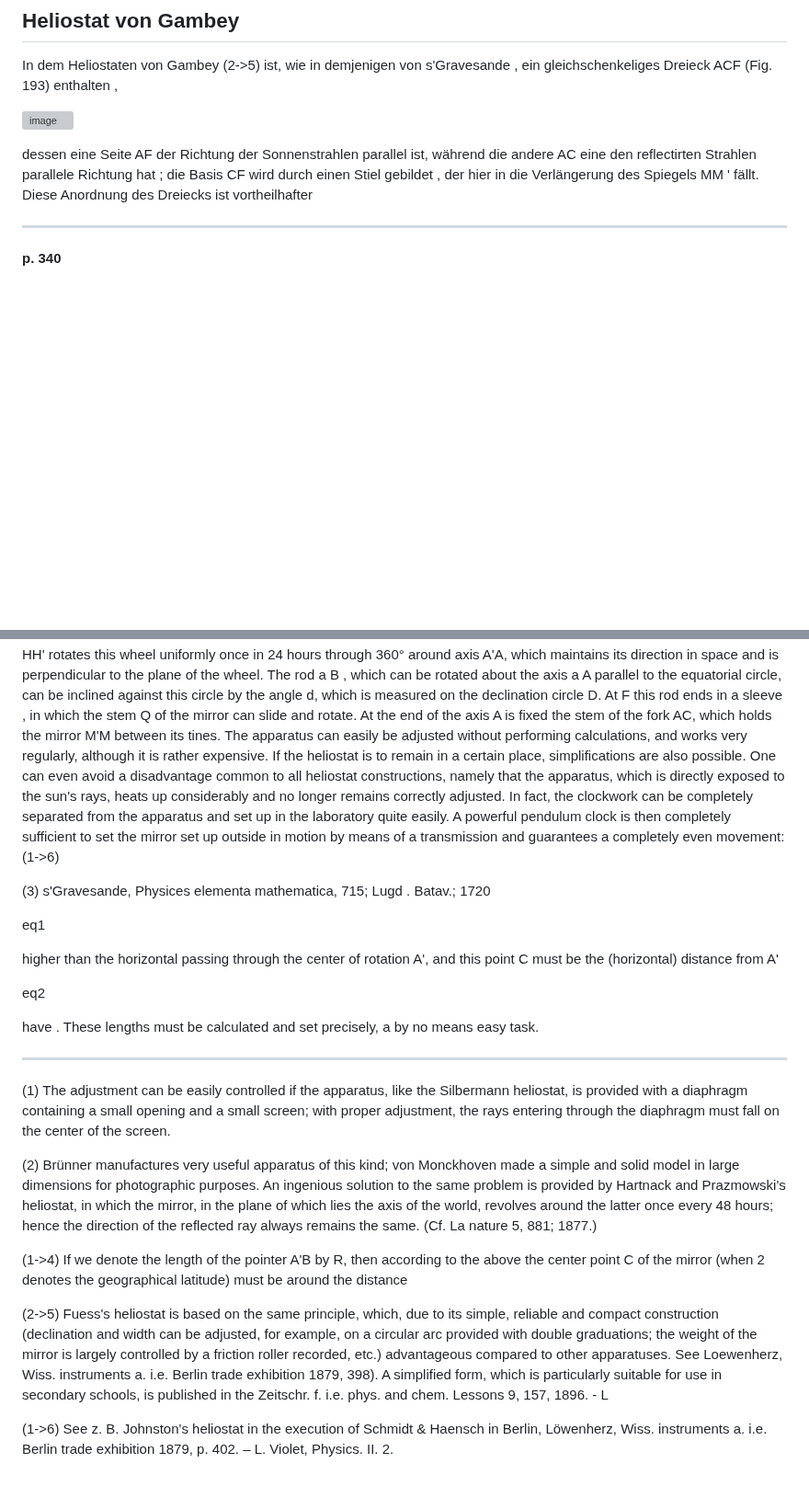
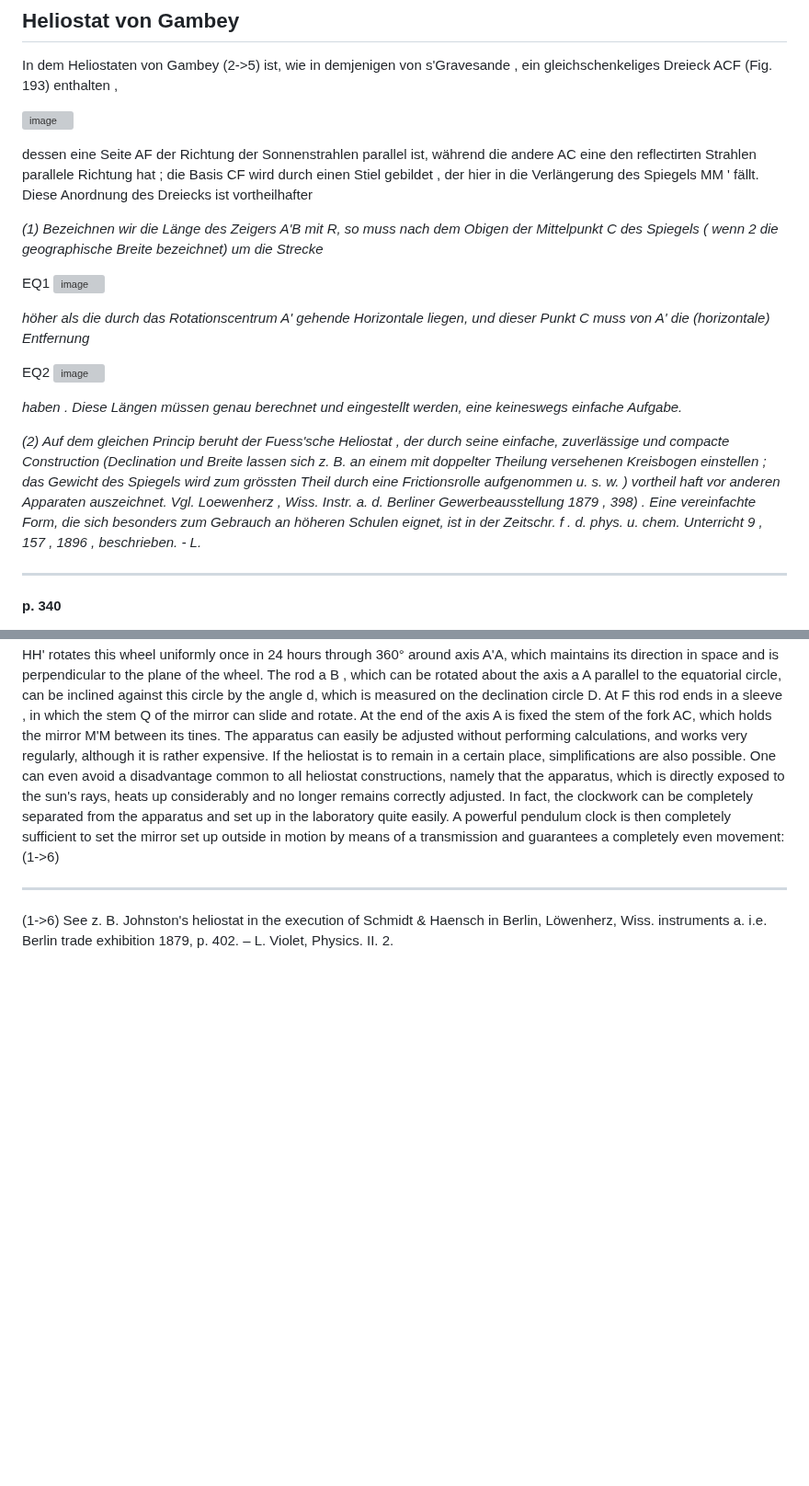
Before and after one commit to jumpjack/heliostat, a Markdown page: Lehrbuch der Physik: Th Akustik und Optik.md, 2 parts joined by grey strips. Shown at 92% size. Drawn GitHub-style; blank space fills up the shorter version; grey boxes are pictures that could not be loaded.

```diff
--- a/Lehrbuch der Physik: Th Akustik und Optik.md
+++ b/Lehrbuch der Physik: Th Akustik und Optik.md
@@ -79,6 +96,25 @@ In dem Heliostaten von Gambey (2->5) ist, wie in demjenigen von s'Gravesande , e
 ![image](https://user-images.githubusercontent.com/1620953/233353738-a1e984a0-93ff-453d-a722-eec0c3f3394b.png)
 
 dessen eine Seite AF der Richtung der Sonnenstrahlen parallel ist, während die andere AC eine den reflectirten Strahlen parallele Richtung hat ; die Basis CF wird durch einen Stiel gebildet , der hier in die Verlängerung des Spiegels MM ' fällt. Diese Anordnung des Dreiecks ist vortheilhafter
+
+
+
+_(1) Bezeichnen wir die Länge des Zeigers A'B mit R, so muss nach dem Obigen der Mittelpunkt C des Spiegels ( wenn 2 die geographische Breite bezeichnet) um die Strecke_
+
+EQ1 ![image](https://user-images.githubusercontent.com/1620953/233364613-787c8531-1ced-482b-9793-d942f77c5b7a.png)
+
+_höher als die durch das Rotationscentrum A' gehende Horizontale liegen, und dieser Punkt C muss von A' die (horizontale) Entfernung_
+
+EQ2 ![image](https://user-images.githubusercontent.com/1620953/233364649-823ebfcd-e3d1-4555-b8a4-adbc3e4ddf53.png)
+
+
+_haben . Diese Längen müssen genau berechnet und eingestellt werden,
+eine keineswegs einfache Aufgabe._
+
+
+_(2) Auf dem gleichen Princip beruht der Fuess'sche Heliostat , der durch seine einfache, zuverlässige und compacte Construction (Declination und Breite lassen sich z. B. an einem mit doppelter Theilung versehenen Kreisbogen einstellen ; das Gewicht des Spiegels wird zum grössten Theil durch eine Frictionsrolle aufgenommen u. s. w. ) vortheil haft vor anderen Apparaten auszeichnet. Vgl. Loewenherz , Wiss.
+Instr. a. d. Berliner Gewerbeausstellung 1879 , 398) . Eine vereinfachte Form, die sich besonders zum Gebrauch an höheren Schulen eignet, ist in der Zeitschr. f . d. phys. u. chem. Unterricht 9 , 157 , 1896 , beschrieben. - L._
+
 
 ---------------
 
@@ -240,31 +314,12 @@ The apparatus is shown in Fig. 194. The wheel EE', which can be rotated about th
 Clockwork HH' rotates this wheel uniformly once in 24 hours through 360° around axis A'A, which maintains its direction in space and is perpendicular to the plane of the wheel. The rod a B , which can be rotated about the axis a A parallel to the equatorial circle, can be inclined against this circle by the angle d, which is measured on the declination circle D.
 At F this rod ends in a sleeve , in which the stem Q of the mirror can slide and rotate. At the end of the axis A is fixed the stem of the fork AC, which holds the mirror M'M between its tines. The apparatus can easily be adjusted without performing calculations, and works very regularly, although it is rather expensive. If the heliostat is to remain in a certain place, simplifications are also possible. One can even avoid a disadvantage common to all heliostat constructions, namely that the apparatus, which is directly exposed to the sun's rays, heats up considerably and no longer remains correctly adjusted. In fact, the clockwork can be completely separated from the apparatus and set up in the laboratory quite easily. A powerful pendulum clock is then completely sufficient to set the mirror set up outside in motion by means of a transmission and guarantees a completely even movement: (1->6)
 
-(3) s'Gravesande, Physices elementa mathematica, 715; Lugd .
-Batav.; 1720
-
-eq1
-
-higher than the horizontal passing through the center of rotation A', and this point C must be the (horizontal) distance from A'
-
-eq2
-
-have . These lengths must be calculated and set precisely,
-a by no means easy task.
 
 
 
 ----------------
-(1) The adjustment can be easily controlled if the apparatus, like the Silbermann heliostat, is provided with a diaphragm containing a small opening and a small screen; with proper adjustment, the rays entering through the diaphragm must fall on the center of the screen.
 
-(2) Brünner manufactures very useful apparatus of this kind; von Monckhoven made a simple and solid model in large dimensions for photographic purposes.
-An ingenious solution to the same problem is provided by Hartnack and Prazmowski's heliostat, in which the mirror, in the plane of which lies the axis of the world, revolves around the latter once every 48 hours; hence the direction of the reflected ray always remains the same. (Cf. La nature 5, 881; 1877.)
 
-(1->4) If we denote the length of the pointer A'B by R, then according to the above the center point C of the mirror (when 2 denotes the geographical latitude) must be around the distance
-
-(2->5)
-  Fuess's heliostat is based on the same principle, which, due to its simple, reliable and compact construction (declination and width can be adjusted, for example, on a circular arc provided with double graduations; the weight of the mirror is largely controlled by a friction roller recorded, etc.) advantageous compared to other apparatuses. See Loewenherz, Wiss.
-instruments a. i.e. Berlin trade exhibition 1879, 398). A simplified form, which is particularly suitable for use in secondary schools, is published in the Zeitschr. f. i.e. phys. and chem. Lessons 9, 157, 1896. - L
 
 (1->6)
   See z. B. Johnston's heliostat in the execution of Schmidt & Haensch in Berlin, Löwenherz, Wiss. instruments a. i.e. Berlin trade exhibition 1879, p. 402. – L.
```
Also changed, not shown: other parts of Lehrbuch der Physik: Th Akustik und Optik.md (+93 -38 lines).
